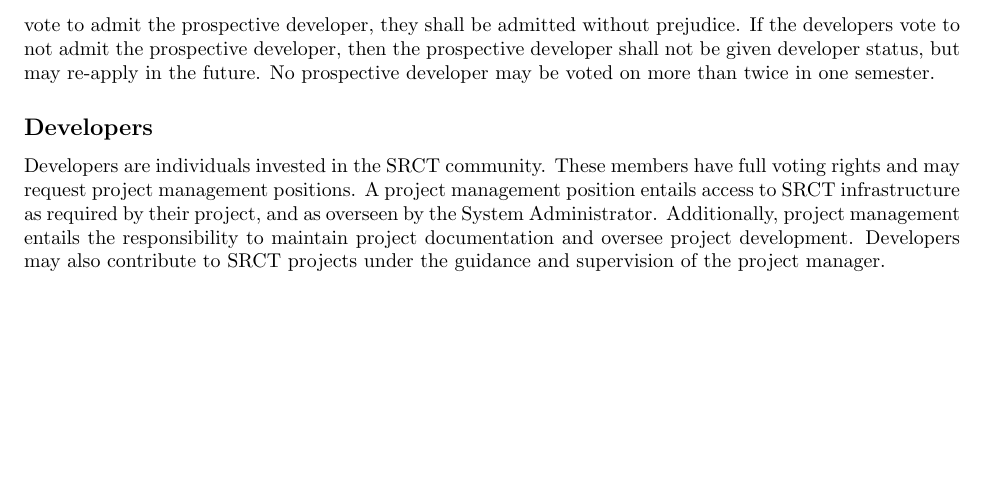
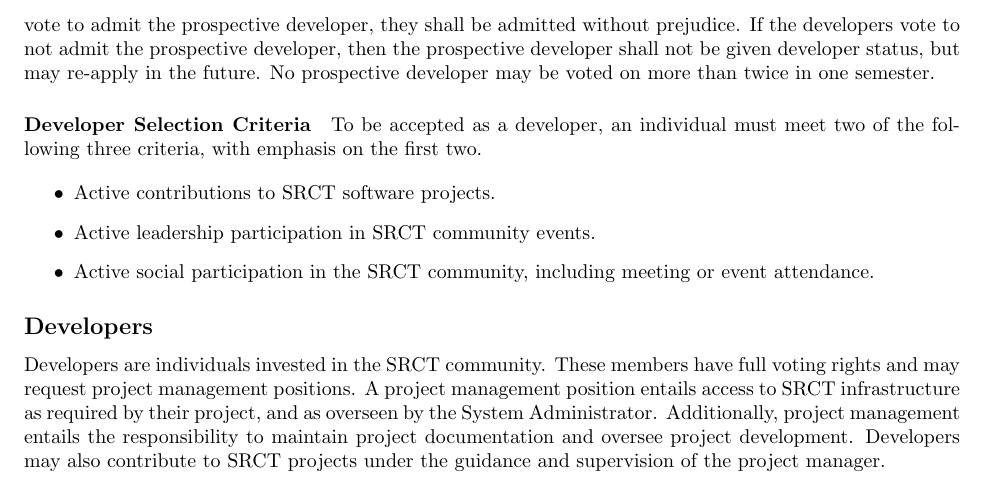
Before and after one commit to srct/constitution, a LaTeX document (constitution.tex): part of page 2 of 4, cut so that both start at the same text, the shorter picture padded with empty space. Compiled offline with pdfLaTeX.

Commit message:
Added new triplicate requirements for developer status.

```diff
--- a/constitution.tex
+++ b/constitution.tex
@@ -78,6 +78,17 @@
   prospective developer shall not be given developer status, but may re-apply
   in the future. No prospective developer may be voted on more than twice in
   one semester.
+
+  \paragraph{Developer Selection Criteria}
+  To be accepted as a developer, an individual must meet two of the
+  following three criteria, with emphasis on the first two.
+
+  \begin{itemize}
+    \item Active contributions to SRCT software projects.
+    \item Active leadership participation in SRCT community events.
+    \item Active social participation in the SRCT community, including
+    meeting or event attendance.
+  \end{itemize}
 
   \subsection{Developers}
   Developers are individuals invested in the SRCT community. These
```
